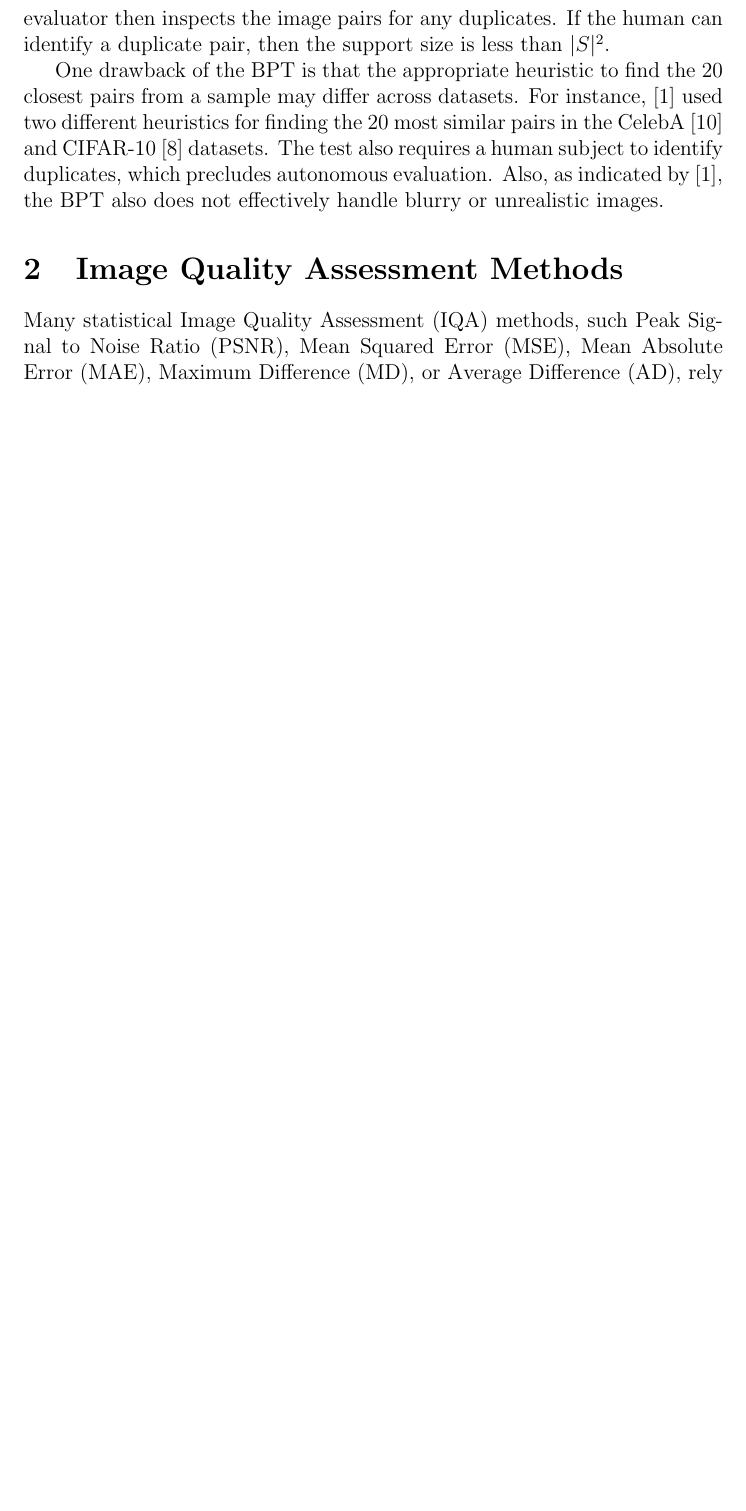
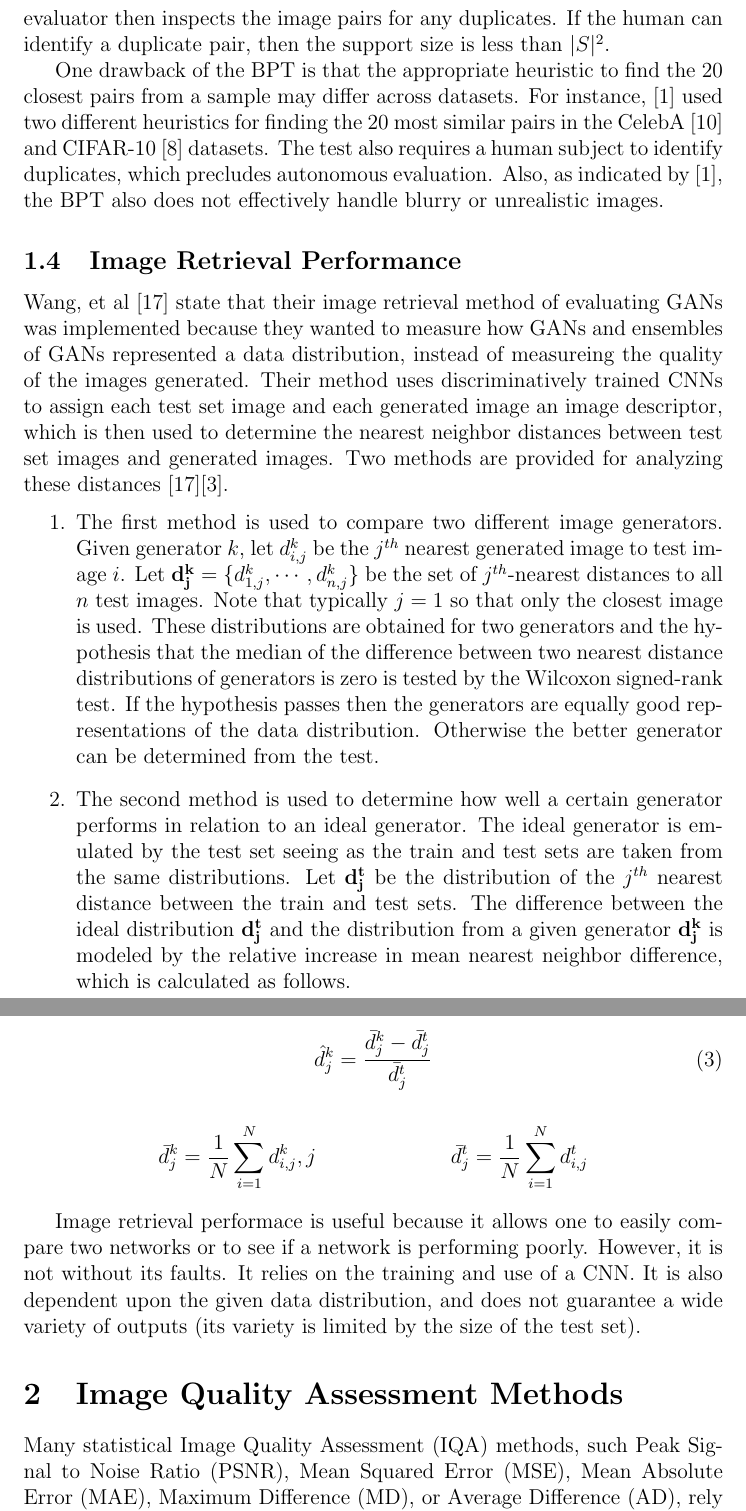
Before and after one commit to mbbrodie/BUNI, a LaTeX document (buni.tex, which reads methods/image-retrieval-performance.tex): part of page 3 of 6 before the commit and two parts of pages 3 and 4 of 7 after it, the two joined at a grey line, cut so that both start at the same text, the shorter picture padded with empty space. Compiled offline with pdfLaTeX.

Commit message:
Image retrieval performance first draft

```diff
--- /dev/null
+++ b/methods/image-retrieval-performance.tex
@@ -0,0 +1,46 @@
+\subsection{Image Retrieval Performance}
+\label{sub:Image Retrieval Performance}
+
+\begin{comment}
+  Measures the distributions of distances to the nearest neighbors of some query images (i.e., dive
+  Goal is to find Data Set Images that the GAN can't quite reproduce (problem images).
+  Convolutional Neural Networks (CNN) are used to give each test and generated image a discriminating vector (the vector used for image retrieval).  This vector is used to determine the distance between
+  Nearest neighbors w/ respect to these vectors are obtained.
+  2 methods proposed
+    1st is to get the jth closest image (usually j=1, so just the closest image) to each image of the test set.  Try it for 2 methods and then compare their median distances.  Smallest median distance wins
+    2nd is to get the nearest distance set from the training set to the test set. This is treated as the best distance that model could get. Use the mean distance from this nearest neighbor set, and compare to mean distance from generated set to test set (assume test and generated are of the same size). Use equation
+
+  Pros: Easily see improvement b/w networks.  Easily see if network is performing poorly
+  Cons: Requires the training and use of a CNN.  Dependent on given data distribution.  Not guaranteed a wide variety of outputs.  (variety limited by # of pictures in test set).
+\end{comment}
+
+%WHY
+Wang, et al \cite{wang2016ensembles} state that their image retrieval method of evaluating GANs was implemented because they wanted to measure how GANs and ensembles of GANs represented a data distribution, instead of measureing the quality of the images generated.
+%HOW
+Their method uses discriminatively trained CNNs to assign each test set image and each generated image an image descriptor, which is then used to determine the nearest neighbor distances between test set images and generated images.  Two methods are provided for analyzing these distances \cite{wang2016ensembles}\cite{borji2018pros}.
+\begin{enumerate}
+  \item The first method is used to compare two different image generators. Given generator $k$, let $d_{i,j}^k$ be the $j^{th}$ nearest generated image to test image $i$.
+  Let $\bf{d}_j^k$ $= \{d_{1,j}^k,\cdots,d_{n,j}^k\}$ be the set of $j^{th}$-nearest distances to all $n$ test images.
+  % I slightly copied the wording from wang2016 for the end of that last sentence.  Maybe should revise?
+  Note that typically $j=1$ so that only the closest image is used. These distributions are obtained for two generators and the hypothesis that the median of the difference between two nearest distance distributions of generators is zero is tested by the Wilcoxon signed-rank test.
+  If the hypothesis passes then the generators are equally good representations of the data distribution.
+  Otherwise the better generator can be determined from the test.
+  \item The second method is used to determine how well a certain generator performs in relation to an ideal generator. The ideal generator is emulated by the test set seeing as the train and test sets are taken from the same distributions.
+   Let $\bf{d}_j^t$ be the distribution of the $j^{th}$ nearest distance between the train and test sets.
+   The difference between the ideal distribution $\bf{d}_j^t$ and the distribution from a given generator $\bf{d}_j^k$ is modeled by the relative increase in mean nearest neighbor difference, which is calculated as follows.
+\end{enumerate}
+
+
+\begin{equation}
+  \hat{d}_j^k = \frac{\bar{d}_j^k - \bar{d}_j^t}{\bar{d}_j^t}
+\end{equation}
+\begin{align*}
+  \bar{d}_j^k = \frac{1}{N}\sum_{i=1}^Nd_{i,j}^k,j
+  &&
+  \bar{d}_j^t=\frac{1}{N}\sum_{i=1}^{N}d_{i,j}^t
+\end{align*}
+
+%FAIL CASES
+Image retrieval performace is useful because it allows one to easily compare two networks or to see if a network is performing poorly.
+However, it is not without its faults. It relies on the training and use of a CNN.
+It is also dependent upon the given data distribution, and does not guarantee a wide variety of outputs (its variety is limited by the size of the test set).
```
Also changed, not shown: buni.bib (+16 -0 lines), buni.tex (+1 -1 lines).
